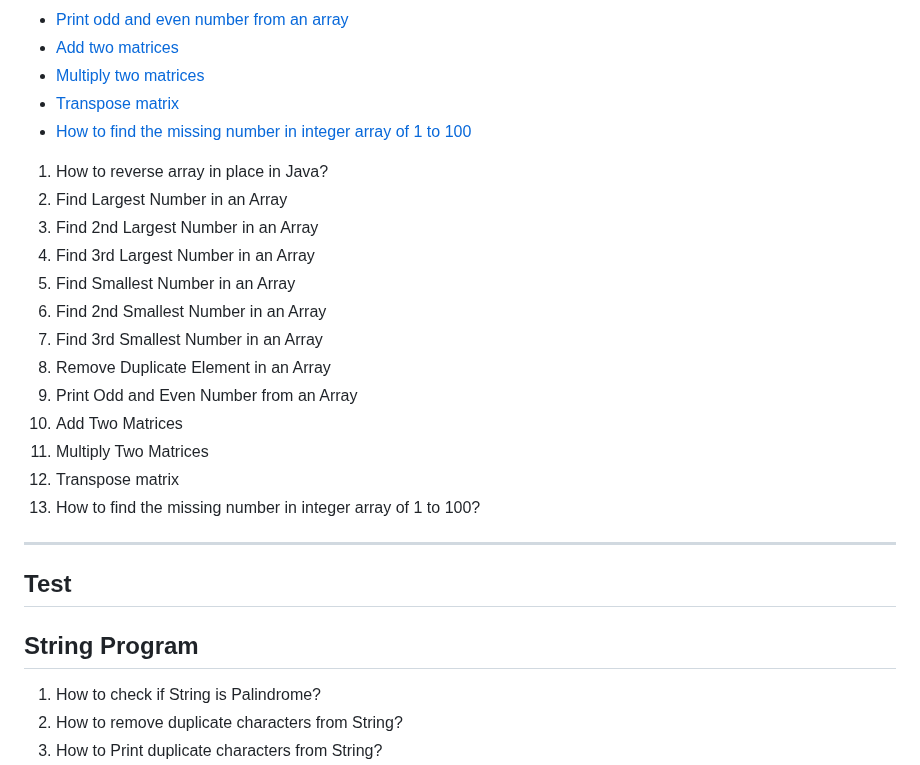
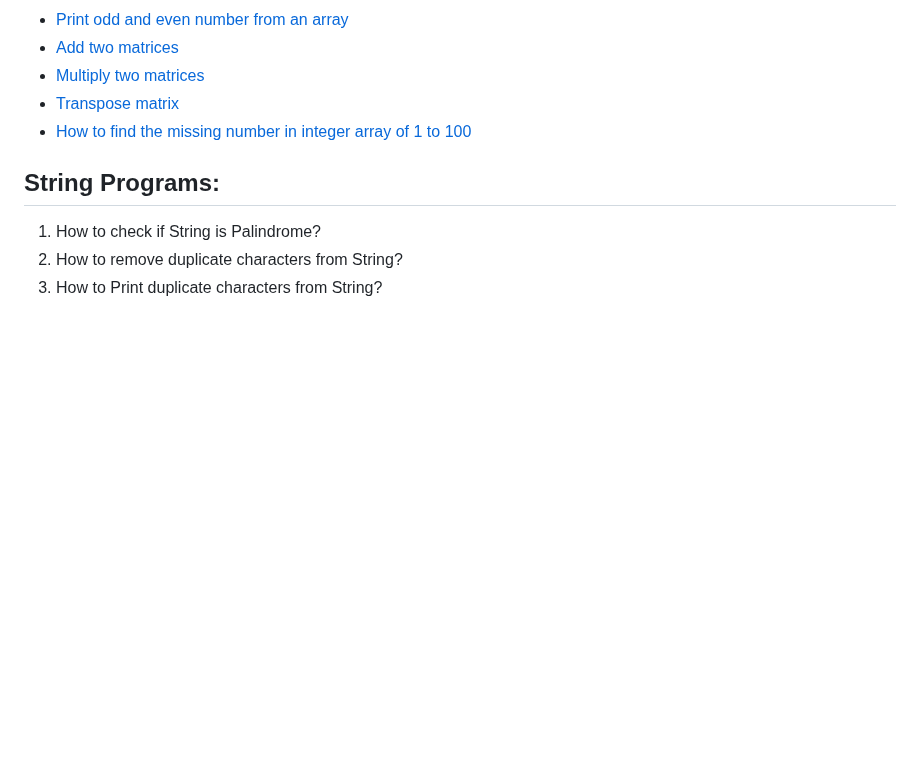
Before and after one commit to sonukumarraj007/java-script, a Markdown page: README.md, the part around the change. Drawn GitHub-style; blank space fills up the shorter version.

```diff
--- a/README.md
+++ b/README.md
@@ -33,27 +33,7 @@
 * [Transpose matrix](#transpose-matrix)
 * [How to find the missing number in integer array of 1 to 100](#how-to-find-the-missing-number-in-integer-array-of-1-to-100)
 
-<ol>
-			<li>How to reverse array in place in Java?</li>
-			<li>Find Largest Number in an Array</li>
-			<li>Find 2nd Largest Number in an Array</li>
-			<li>Find 3rd Largest Number in an Array</li>
-			<li>Find Smallest Number in an Array</li>
-			<li>Find 2nd Smallest Number in an Array</li>
-			<li>Find 3rd Smallest Number in an Array</li>
-			<li>Remove Duplicate Element in an Array</li>
-			<li>Print Odd and Even Number from an Array</li>
-			<li>Add Two Matrices</li>
-			<li>Multiply Two Matrices</li>
-			<li>Transpose matrix</li>
-			<li>How to find the missing number in integer array of 1 to 100?</li>
-</ol>
-<hr>
-
-## Test
-
-
-## String Program
+## String Programs:
 
 <ol>
 			<li>How to check if String is Palindrome?</li>
```
